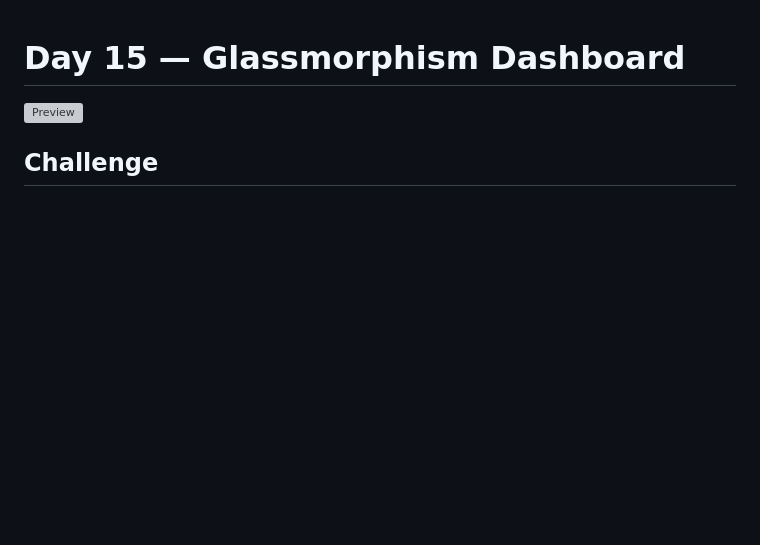
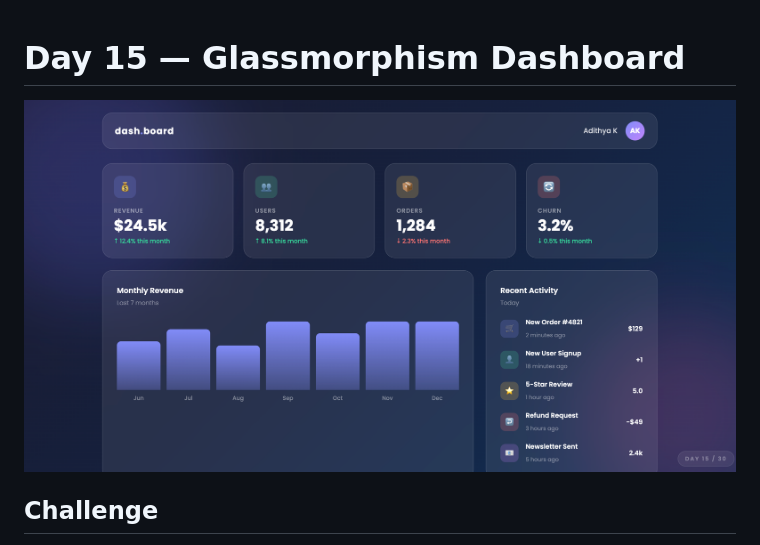
Before and after one commit to adithyank1998/html-coding-challenges, a Markdown page: Day-15-Glassmorphism-Dashboard/README.md, the part around the change. Drawn GitHub-style; pictures changed too: Day-15-Glassmorphism-Dashboard/Preview.png (added); blank space fills up the shorter version; grey boxes are pictures that could not be loaded.

Commit message:
Day 15 updated

```diff
--- a/Day-15-Glassmorphism-Dashboard/README.md
+++ b/Day-15-Glassmorphism-Dashboard/README.md
@@ -1,6 +1,6 @@
 # Day 15 — Glassmorphism Dashboard
 
-![Preview](preview.png)
+![Preview](Preview.png)
 
 ## Challenge
 
```
